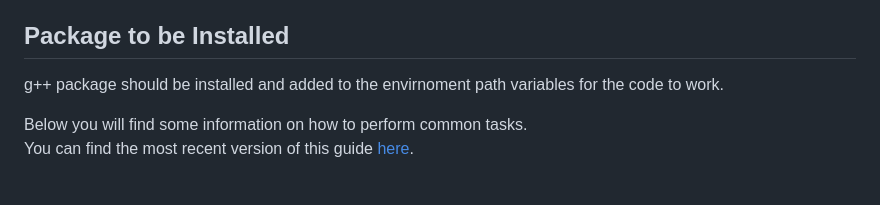
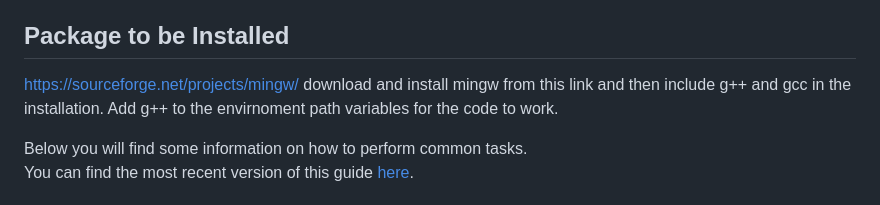
Before and after one commit to Shubhangi1118/CodeEditor, a Markdown page: ClientApp/README.md, the part around the change. GitHub-like rendering.

Commit message:
Changes in the README file

```diff
--- a/ClientApp/README.md
+++ b/ClientApp/README.md
@@ -1,6 +1,7 @@
 This project was bootstrapped with [Create React App](https://github.com/facebookincubator/create-react-app).
 ## Package to be Installed
-g++ package should be installed and added to the envirnoment path variables for the code to work.
+https://sourceforge.net/projects/mingw/ download and install mingw from this link and then include g++ and gcc in the installation.
+Add g++ to the envirnoment path variables for the code to work.
 
 Below you will find some information on how to perform common tasks.<br>
 You can find the most recent version of this guide [here](https://github.com/facebookincubator/create-react-app/blob/master/packages/react-scripts/template/README.md).
```
